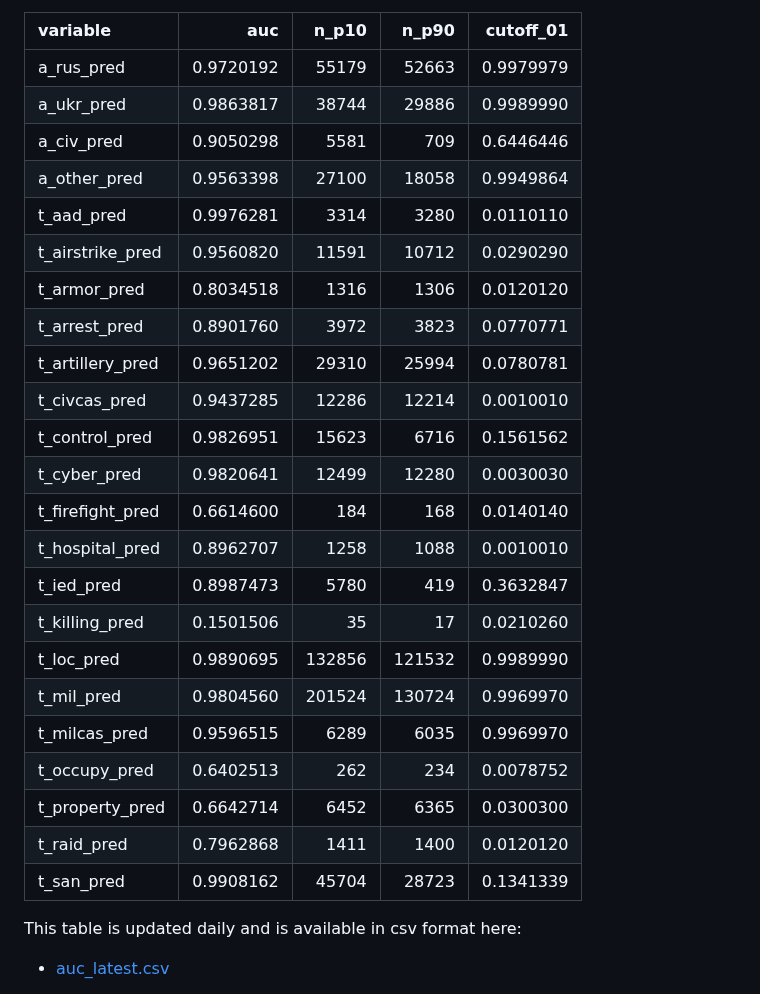
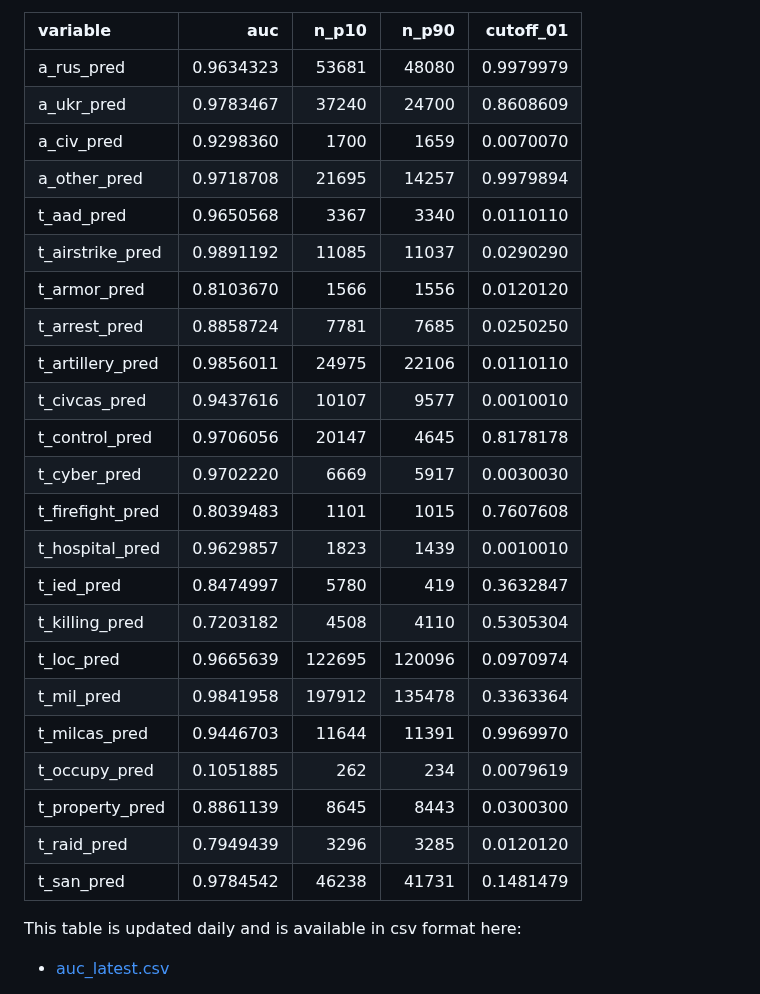
Before and after one commit to zhukovyuri/VIINA, a Markdown page: README.md, the part around the change. Rendered like a GitHub page.

Commit message:
Data update

```diff
--- a/README.md
+++ b/README.md
@@ -134,29 +134,29 @@ Below are in-sample prediction accuracy statistics for each variable (auc: area
 
 |variable         |       auc|  n_p10|  n_p90| cutoff_01|
 |:----------------|---------:|------:|------:|---------:|
-|a_rus_pred       | 0.9720192|  55179|  52663| 0.9979979|
-|a_ukr_pred       | 0.9863817|  38744|  29886| 0.9989990|
-|a_civ_pred       | 0.9050298|   5581|    709| 0.6446446|
-|a_other_pred     | 0.9563398|  27100|  18058| 0.9949864|
-|t_aad_pred       | 0.9976281|   3314|   3280| 0.0110110|
-|t_airstrike_pred | 0.9560820|  11591|  10712| 0.0290290|
-|t_armor_pred     | 0.8034518|   1316|   1306| 0.0120120|
-|t_arrest_pred    | 0.8901760|   3972|   3823| 0.0770771|
-|t_artillery_pred | 0.9651202|  29310|  25994| 0.0780781|
-|t_civcas_pred    | 0.9437285|  12286|  12214| 0.0010010|
-|t_control_pred   | 0.9826951|  15623|   6716| 0.1561562|
-|t_cyber_pred     | 0.9820641|  12499|  12280| 0.0030030|
-|t_firefight_pred | 0.6614600|    184|    168| 0.0140140|
-|t_hospital_pred  | 0.8962707|   1258|   1088| 0.0010010|
-|t_ied_pred       | 0.8987473|   5780|    419| 0.3632847|
-|t_killing_pred   | 0.1501506|     35|     17| 0.0210260|
-|t_loc_pred       | 0.9890695| 132856| 121532| 0.9989990|
-|t_mil_pred       | 0.9804560| 201524| 130724| 0.9969970|
-|t_milcas_pred    | 0.9596515|   6289|   6035| 0.9969970|
-|t_occupy_pred    | 0.6402513|    262|    234| 0.0078752|
-|t_property_pred  | 0.6642714|   6452|   6365| 0.0300300|
-|t_raid_pred      | 0.7962868|   1411|   1400| 0.0120120|
-|t_san_pred       | 0.9908162|  45704|  28723| 0.1341339|
+|a_rus_pred       | 0.9634323|  53681|  48080| 0.9979979|
+|a_ukr_pred       | 0.9783467|  37240|  24700| 0.8608609|
+|a_civ_pred       | 0.9298360|   1700|   1659| 0.0070070|
+|a_other_pred     | 0.9718708|  21695|  14257| 0.9979894|
+|t_aad_pred       | 0.9650568|   3367|   3340| 0.0110110|
+|t_airstrike_pred | 0.9891192|  11085|  11037| 0.0290290|
+|t_armor_pred     | 0.8103670|   1566|   1556| 0.0120120|
+|t_arrest_pred    | 0.8858724|   7781|   7685| 0.0250250|
+|t_artillery_pred | 0.9856011|  24975|  22106| 0.0110110|
+|t_civcas_pred    | 0.9437616|  10107|   9577| 0.0010010|
+|t_control_pred   | 0.9706056|  20147|   4645| 0.8178178|
+|t_cyber_pred     | 0.9702220|   6669|   5917| 0.0030030|
+|t_firefight_pred | 0.8039483|   1101|   1015| 0.7607608|
+|t_hospital_pred  | 0.9629857|   1823|   1439| 0.0010010|
+|t_ied_pred       | 0.8474997|   5780|    419| 0.3632847|
+|t_killing_pred   | 0.7203182|   4508|   4110| 0.5305304|
+|t_loc_pred       | 0.9665639| 122695| 120096| 0.0970974|
+|t_mil_pred       | 0.9841958| 197912| 135478| 0.3363364|
+|t_milcas_pred    | 0.9446703|  11644|  11391| 0.9969970|
+|t_occupy_pred    | 0.1051885|    262|    234| 0.0079619|
+|t_property_pred  | 0.8861139|   8645|   8443| 0.0300300|
+|t_raid_pred      | 0.7949439|   3296|   3285| 0.0120120|
+|t_san_pred       | 0.9784542|  46238|  41731| 0.1481479|
 
 This table is updated daily and is available in csv format here:
 
```
Also changed, not shown: Figures/Maps/map_all_latest.png, Figures/Maps/map_war_latest.png, Figures/Time/time_all_latest.png, Figures/Time/time_war_latest.png, 2 other files.
